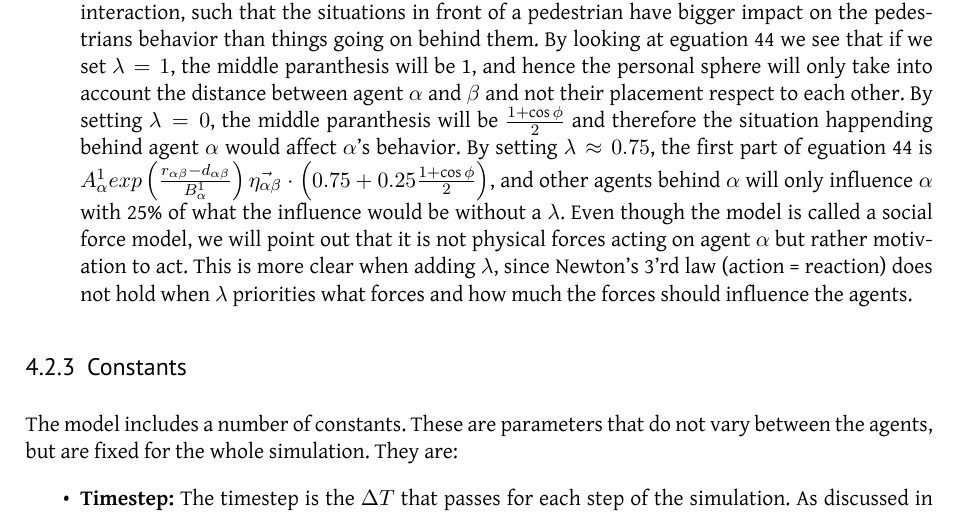
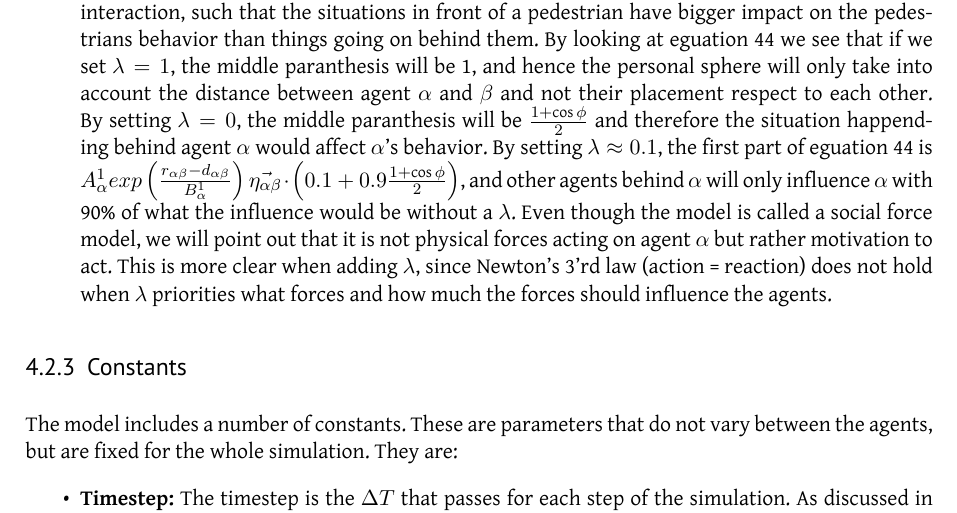
Before and after one commit to tohojo/RUC-math--crowd-modeling, a LaTeX document (LaTeX/crowd-modelling.tex, which reads LaTeX/lack-of-features.tex): part of page 20 of 31, cut so that both start at the same text. Compiled offline with XeLaTeX.

Commit message:
More comments

```diff
--- a/LaTeX/lack-of-features.tex
+++ b/LaTeX/lack-of-features.tex
@@ -197,28 +197,39 @@ are:
         one second for all actors.
         % TODO: Why one second, and is this explanation correct?
 
-    \item \textbf{$\lambda$:} \cite{self-org} chose $\lambda$ $\approx 0.75$ to take into account
-	anisotropic character of pedestrian interaction, such that the situations in front of
-	a pedestrian have bigger impact on the pedestrians behavior than things going on
-	behind them. By looking at eguation 44 we see that if we set $\lambda = 1$, the middle
-	paranthesis will be 1, and hence the personal sphere will only take into account the distance
-	between agent $\alpha$ and $\beta$ and not their placement respect to each other. By setting $\lambda = 0$, the middle paranthesis will be
+    \item \textbf{$\lambda$:} \cite{self-org} chose $\lambda$ $\approx 0.1$
+        to take into account
+    anisotropic character of pedestrian interaction, such that the situations
+    in front of
+    a pedestrian have bigger impact on the pedestrians behavior than things
+    going on
+    behind them. By looking at eguation 44 we see that if we set $\lambda =
+    1$, the middle paranthesis will be 1, and hence the personal sphere will
+    only take into account the distance
+    between agent $\alpha$ and $\beta$ and not their placement respect to each
+    other. By setting $\lambda = 0$, the middle paranthesis will be
     $\frac{1+\cos{\phi}}{2}$
-	and therefore the situation happending behind agent $\alpha$ would affect $\alpha$'s behavior.
-	By setting $\lambda \approx 0.75$, the first part of eguation 44 is
+    and therefore the situation happending behind agent $\alpha$ would affect
+    $\alpha$'s behavior.
+    By setting $\lambda \approx 0.1$, the first part of eguation 44 is
      $A_{\alpha}^{1} exp \left(
             \frac{ r_{\alpha \beta} - d_{\alpha \beta }}
                  {B_{\alpha}^1}
         \right)
       \vec{\eta_{\alpha \beta}} \cdot
       \left(
-	      0.75 + 0.25
+          0.1 + 0.9
         \frac{1+\cos{\phi}}{2}
         \right)$,
-	and  other agents behind $\alpha$ will only influence $\alpha$ with 25\% of what the influence would be without a $\lambda$.
-	Even though the model is called a social force model, we will point out that it is not physical forces acting on agent $\alpha$ but
-	rather motivation to act. This is more clear when adding $\lambda$, since Newton's 3'rd law (action = reaction) does not hold
-	when $\lambda$ priorities what forces and how much the forces should influence the agents.
+    and  other agents behind $\alpha$ will only influence $\alpha$ with 90\%
+    of what the influence would be without a $\lambda$.
+    Even though the model is called a social force model, we will point out
+    that it is not physical forces acting on agent $\alpha$ but
+    rather motivation to act. This is more clear when adding $\lambda$, since
+    Newton's 3'rd law (action = reaction) does not hold
+    when $\lambda$ priorities what forces and how much the forces should
+    influence the agents.
+    % TODO: Is this explanation correct?
 \end{itemize}
 
 \subsubsection{Constants}
```
Lines whose indentation alone changed are shown as unchanged.
